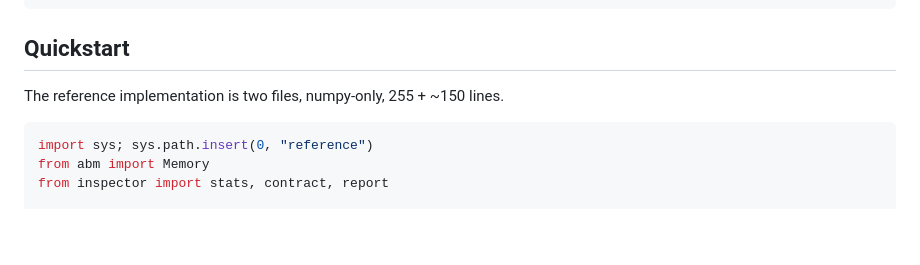
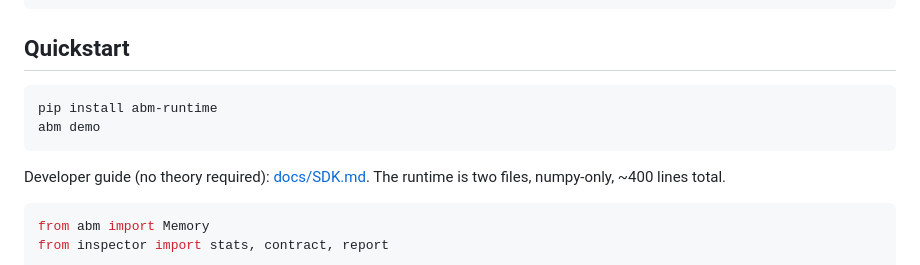
Before and after one commit to Kiatto/bsm-foundation, a Markdown page: README.md, the part around the change. Rendered like a GitHub page; blank space fills up the shorter version.

Commit message:
README: pip quickstart + SDK guide link
Co-Authored-By: Claude Fable 5 <noreply@anthropic.com>

````diff
--- a/README.md
+++ b/README.md
@@ -17,10 +17,15 @@ Documents → LLM compiler → triples → ABM → Inspector → Memory Contract
 
 ## Quickstart
 
-The reference implementation is two files, numpy-only, 255 + ~150 lines.
+```bash
+pip install abm-runtime
+abm demo
+```
+
+Developer guide (no theory required): [docs/SDK.md](docs/SDK.md).
+The runtime is two files, numpy-only, ~400 lines total.
 
 ```python
-import sys; sys.path.insert(0, "reference")
 from abm import Memory
 from inspector import stats, contract, report
 
````
